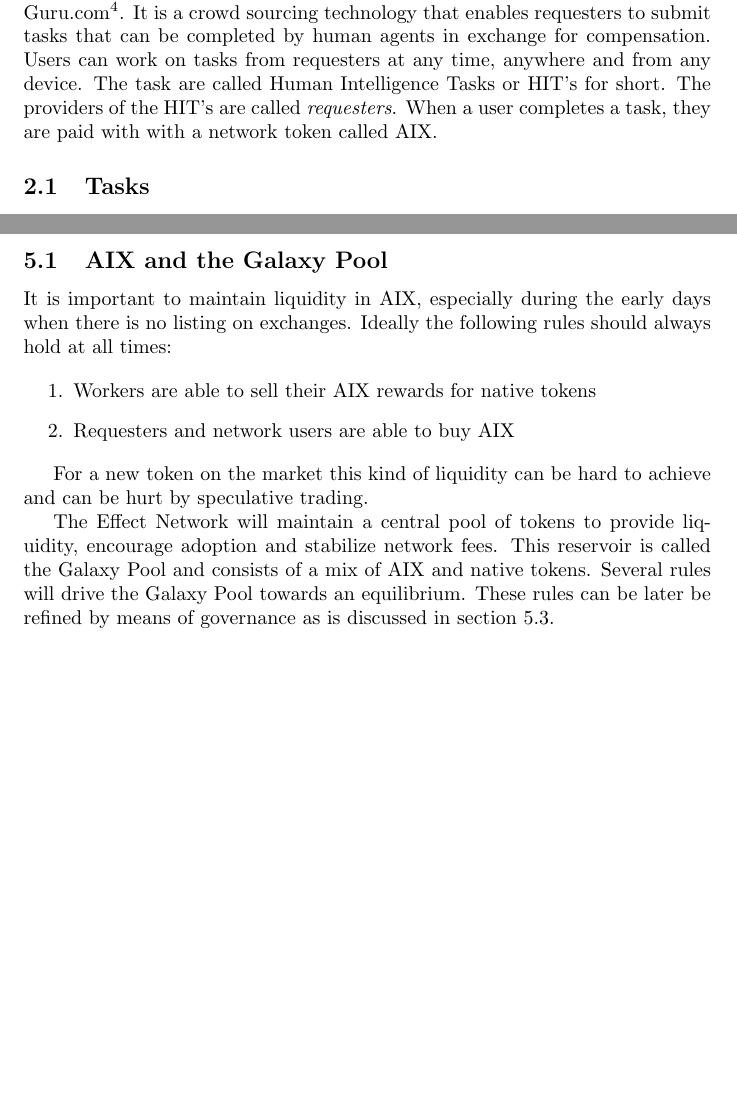
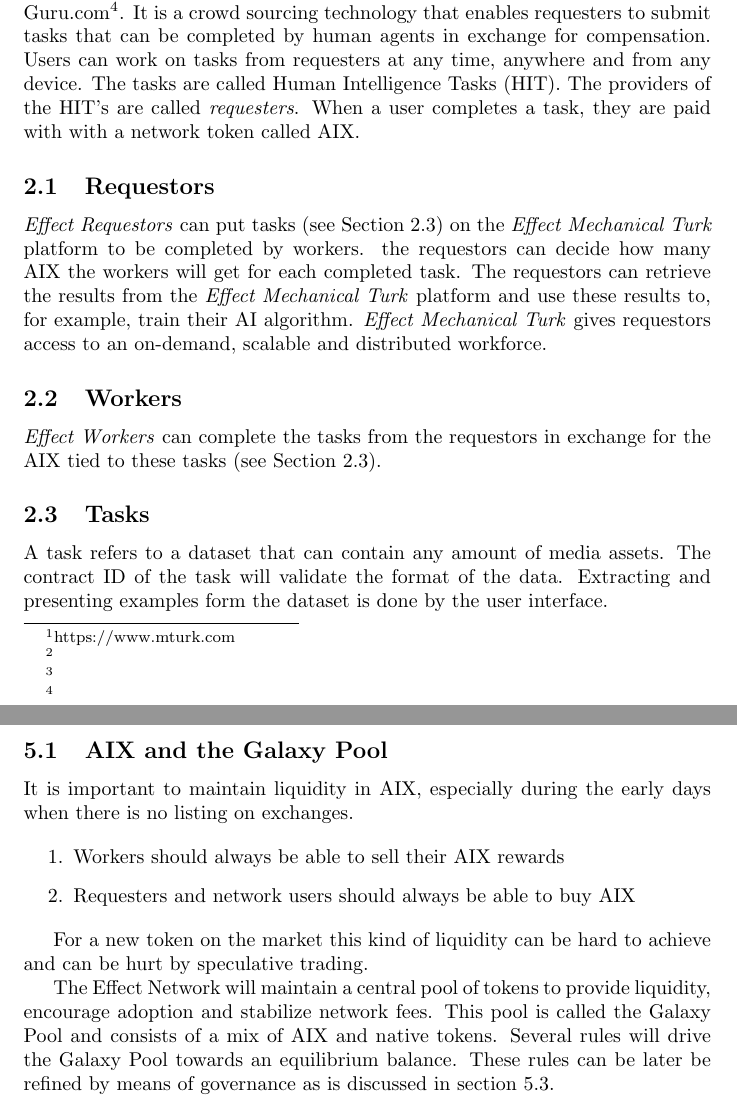
Before and after one commit to effectai/Whitepaper, a LaTeX paper (main.tex): two parts of pages 3 and 5 of 6, joined at a grey line, cut so that both start at the same text, the shorter picture padded with empty space. Compiled offline with pdfLaTeX.

Commit message:
Update white sharelatex

```diff
--- a/main.tex
+++ b/main.tex
@@ -5,7 +5,7 @@
 \title{Effect Network - Decentralised network for Artificial Intelligence \\ \vspace{16pt} \large \textbf{DRAFT}}
 \date{\today}
 \author{Jesse Eisses, Laurens Verspeek \\
-  \small \texttt{\{jeisses, lverspeek\}@itsavirus.com}}
+  \small \texttt{\{jeisses, lverspeek\}@effect.ai}}
 
 \begin{document}
 
@@ -99,16 +100,29 @@ The \emph{Effect Network} will significantly improve the global Artificial Intel
 The \emph{Effect Mechanical Turk} platform is a decentralized, peer to
 peer marketplace for work that requires human intelligence.  It
 provides similar features as centralized services like Amazon
-Mechanical Turk\footnote{}, Fiverr\footnote{}, Crowdsource\footnote{}
+Mechanical Turk\footnote{https://www.mturk.com}, Fiverr\footnote{}, Crowdsource\footnote{}
 and Guru.com\footnote{}. It is a crowd sourcing technology that
 enables requesters to submit tasks that can be completed by human
 agents in exchange for compensation. Users can work on tasks from
-requesters at any time, anywhere and from any device. The task are
-called Human Intelligence Tasks or HIT’s for short. The providers of
+requesters at any time, anywhere and from any device. The tasks are
+called Human Intelligence Tasks (HIT). The providers of
 the HIT’s are called \emph{requesters}. When a user completes a task,
 they are paid with with a network token called AIX.
 
+\subsection{Requestors}
+\emph{Effect Requestors} can put tasks (see Section \ref{subsec:tasks}) on the \emph{Effect Mechanical Turk} platform to be completed by workers. the requestors can decide how many AIX the workers will get for each completed task. The requestors can retrieve the results from the \emph{Effect Mechanical Turk} platform and use these results to, for example, train their AI algorithm. \emph{Effect Mechanical Turk} gives requestors access to an on-demand, scalable and distributed workforce.
+
+\subsection{Workers}
+\emph{Effect Workers} can complete the tasks from the requestors in exchange for the AIX tied to these tasks (see Section \ref{subsec:tasks}).
+
+
 \subsection{Tasks}
+\label{subsec:tasks}
+A task refers to a dataset that can contain any amount of media
+assets. The contract ID of the task will validate the format of the
+data. Extracting and presenting examples form the dataset is done by
+the user interface.
+
 In essence a task involves providing feedback on a (multi-)media
 asset. A task has the following properties:
 
@@ -199,23 +209,20 @@ services.
-\end{figure}
-
 \subsection{AIX and the Galaxy Pool}
 It is important to maintain liquidity in AIX, especially during the
-early days when there is no listing on exchanges. Ideally the
-following rules should always hold at all times:
+early days when there is no listing on exchanges.
 
 \begin{enumerate}
-\item Workers are able to sell their AIX rewards for native tokens
-\item Requesters and network users are able to buy AIX
+\item Workers should always be able to sell their AIX rewards
+\item Requesters and network users should always be able to buy AIX
 \end{enumerate}
 
 For a new token on the market this kind of liquidity can be hard to
 achieve and can be hurt by speculative trading.
 
 The Effect Network will maintain a central pool of tokens to provide
-liquidity, encourage adoption and stabilize network fees. This
-reservoir is called the Galaxy Pool and consists of a mix of AIX and
-native tokens. Several rules will drive the Galaxy Pool towards an
-equilibrium. These rules can be later be refined by means of
+liquidity, encourage adoption and stabilize network fees. This pool is
+called the Galaxy Pool and consists of a mix of AIX and native
+tokens. Several rules will drive the Galaxy Pool towards an
+equilibrium balance. These rules can be later be refined by means of
 governance as is discussed in section~\ref{sec:governance}.
 
 The Galaxy Pool ensures stable exchange rates for users of the
```
Also changed, not shown: main.tex (19 more changed lines).
